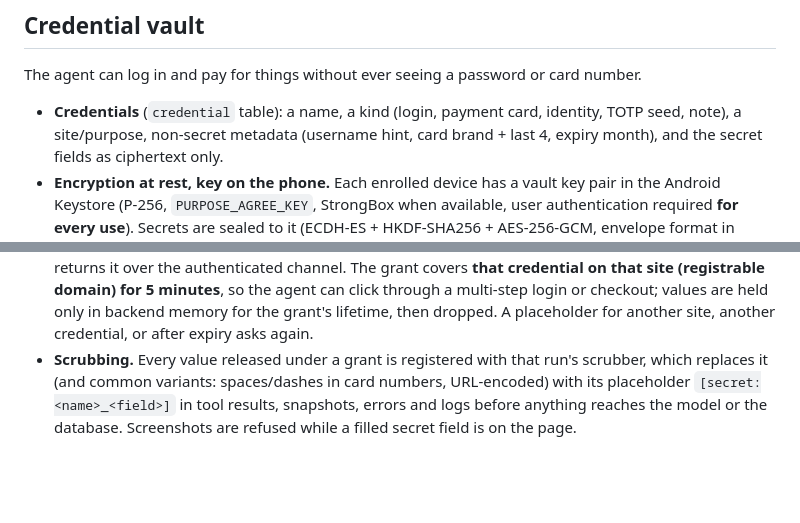
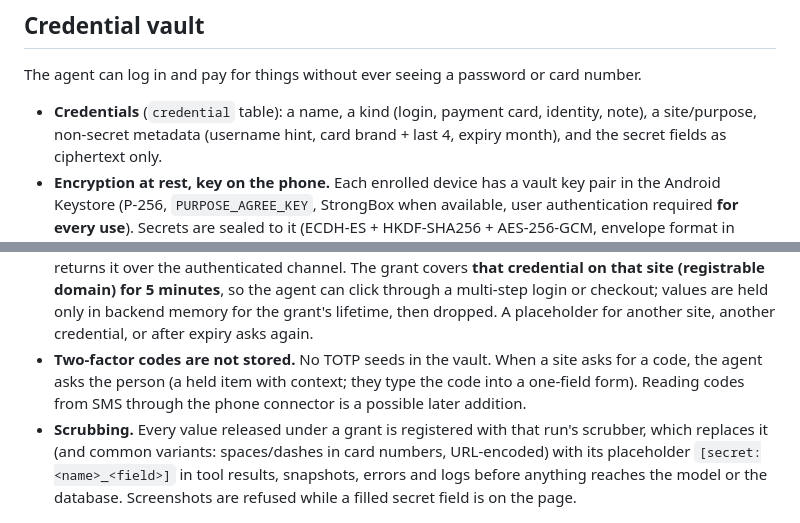
Before and after one commit to robog-two/clarity, a Markdown page: ARCHITECTURE.md, 2 parts joined by grey strips. Rendered like a GitHub page; blank space fills up the shorter version.

Commit message:
Vault: no TOTP secrets; two-factor codes come from the person
Co-Authored-By: Claude Opus 5.5 <noreply@anthropic.com>
Claude-Session: https://claude.ai/code/session_01NgQqhHAwVmkcUr48UL6FVB

```diff
--- a/ARCHITECTURE.md
+++ b/ARCHITECTURE.md
@@ -346,8 +346,7 @@ visible on Today ("drafted", "held", "sent").
 
 The agent can log in and pay for things without ever seeing a password or card number.
 
-- **Credentials** (`credential` table): a name, a kind (login, payment card, identity, TOTP
-  seed, note), a site/purpose, non-secret metadata (username hint, card brand + last 4,
+- **Credentials** (`credential` table): a name, a kind (login, payment card, identity, note), a site/purpose, non-secret metadata (username hint, card brand + last 4,
   expiry month), and the secret fields as ciphertext only.
 - **Encryption at rest, key on the phone.** Each enrolled device has a vault key pair in the
   Android Keystore (P-256, `PURPOSE_AGREE_KEY`, StrongBox when available, user authentication
@@ -372,6 +371,9 @@ The agent can log in and pay for things without ever seeing a password or card n
   for 5 minutes**, so the agent can click through a multi-step login or checkout; values are
   held only in backend memory for the grant's lifetime, then dropped. A placeholder for another
   site, another credential, or after expiry asks again.
+- **Two-factor codes are not stored.** No TOTP seeds in the vault. When a site asks for a code,
+  the agent asks the person (a held item with context; they type the code into a one-field
+  form). Reading codes from SMS through the phone connector is a possible later addition.
 - **Scrubbing.** Every value released under a grant is registered with that run's scrubber, which
   replaces it (and common variants: spaces/dashes in card numbers, URL-encoded) with its
   placeholder `[secret:<name>_<field>]` in tool results, snapshots, errors and logs before anything
```
